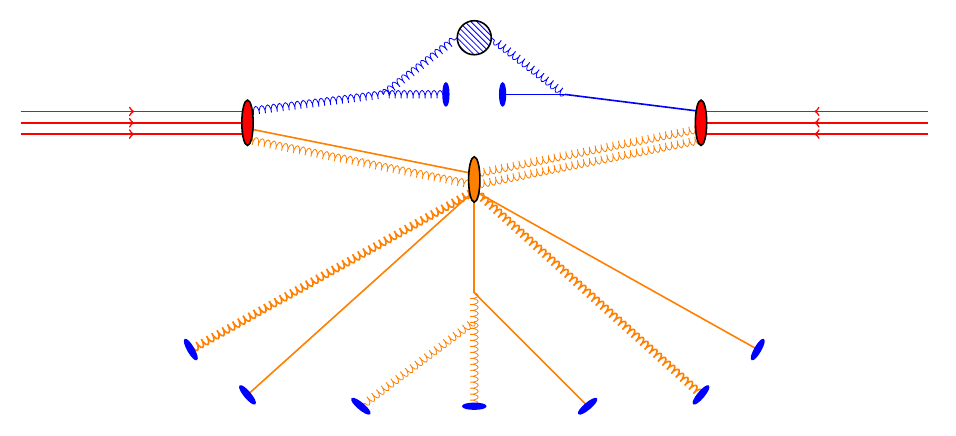
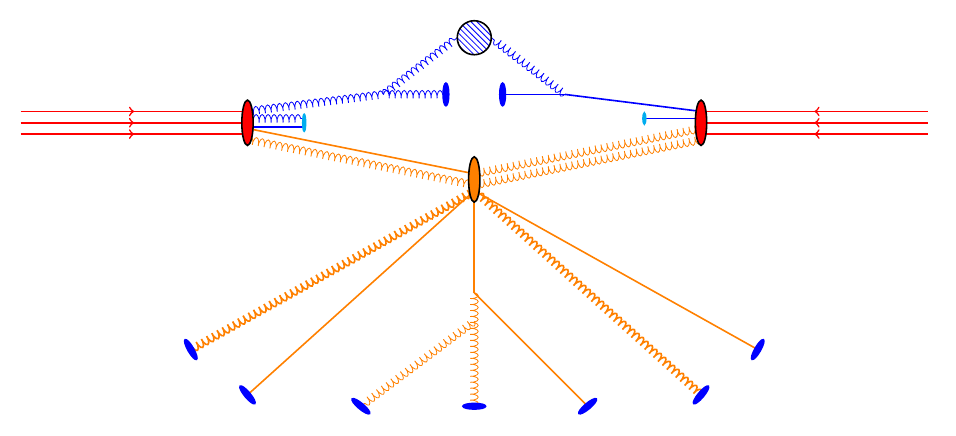
Before and after one commit to sdysch/thesis_tikz_figures, a LaTeX figure (make_shower_diagram.tex, which reads shower_diagram/shower_diagram.tex): the whole page. Compiled offline with pdfLaTeX.

Commit message:
Proton scatter

```diff
--- a/shower_diagram/shower_diagram.tex
+++ b/shower_diagram/shower_diagram.tex
@@ -94,6 +101,18 @@
 	\draw[color = black, thick, fill = orange] (\UEPositionX, \UEPositionY) circle [x radius = \smallEllipseRx, y radius = \smallEllipseRy];
 
 	%%%%%%%%%%%%%%%%%%%%%%%%%%%%%%%%%%%%%%%%%%%%%%%%%%%%%%%%%%%%%%%%%%%%%%%%%%%%%%%%%%%%%%%%%%%%%%%%%%%%%%%%%%%%%%%%%%%%%%%%%%%%%%%%%%%%%%%%%%%%%%%
+	% Proton scatter
+	%%%%%%%%%%%%%%%%%%%%%%%%%%%%%%%%%%%%%%%%%%%%%%%%%%%%%%%%%%%%%%%%%%%%%%%%%%%%%%%%%%%%%%%%%%%%%%%%%%%%%%%%%%%%%%%%%%%%%%%%%%%%%%%%%%%%%%%%%%%%%%%
+
+	\draw[color = blue, thick] (-\protonPosition, -0.075) -- (-\protonPosition + 1, -0.075);
+	\draw[smallGluon, color = blue] (-\protonPosition, 0.075) -- (-\protonPosition + 1, 0.075);
+	\draw[protonScatter = {-\protonPosition + 1, 0, 0.75 * \verySmallEllipseRy}];
+
+	\draw[color = blue, thick] (\protonPosition, 0.075) -- (\protonPosition - 1, 0.075);
+	\draw[protonScatter = {\protonPosition - 1, 0.075, 0.5 * \verySmallEllipseRy}];
+
+
+	%%%%%%%%%%%%%%%%%%%%%%%%%%%%%%%%%%%%%%%%%%%%%%%%%%%%%%%%%%%%%%%%%%%%%%%%%%%%%%%%%%%%%%%%%%%%%%%%%%%%%%%%%%%%%%%%%%%%%%%%%%%%%%%%%%%%%%%%%%%%%%%
 	% hard scatter
 	%%%%%%%%%%%%%%%%%%%%%%%%%%%%%%%%%%%%%%%%%%%%%%%%%%%%%%%%%%%%%%%%%%%%%%%%%%%%%%%%%%%%%%%%%%%%%%%%%%%%%%%%%%%%%%%%%%%%%%%%%%%%%%%%%%%%%%%%%%%%%%%
 
```
Also changed, not shown: shower_diagram/shower_diagram.tex (7 more changed lines).
